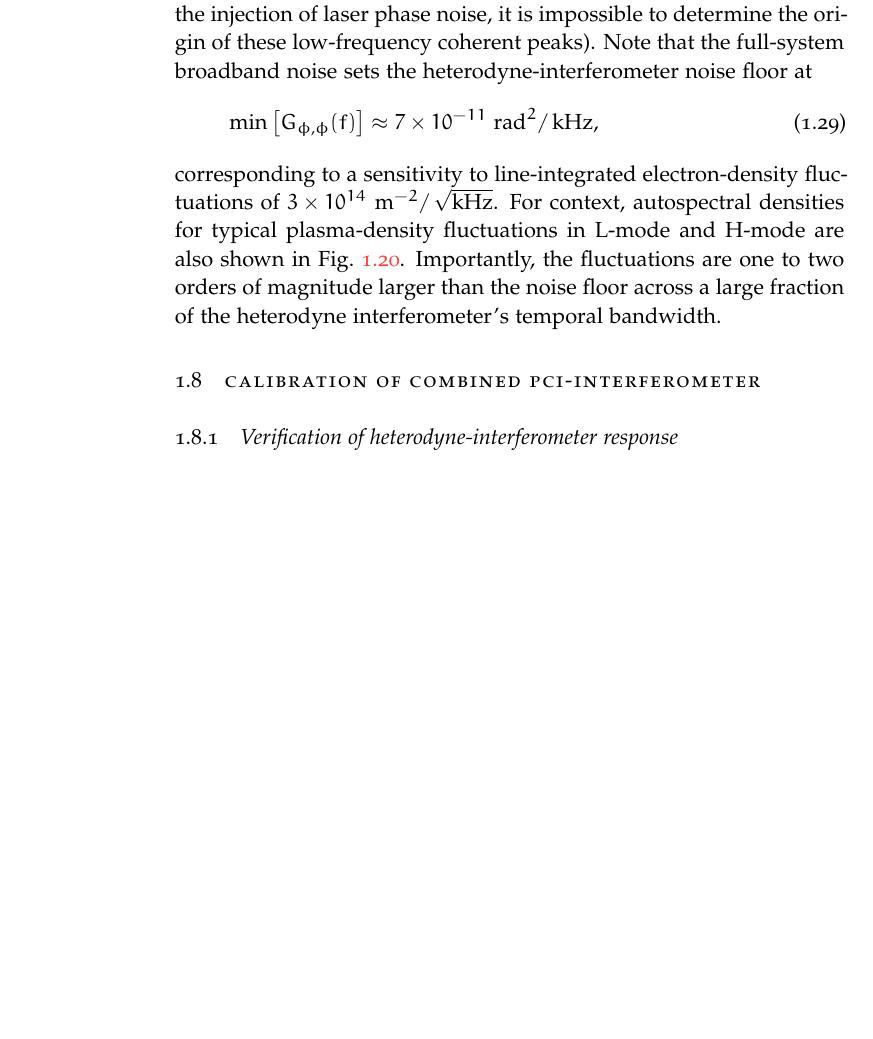
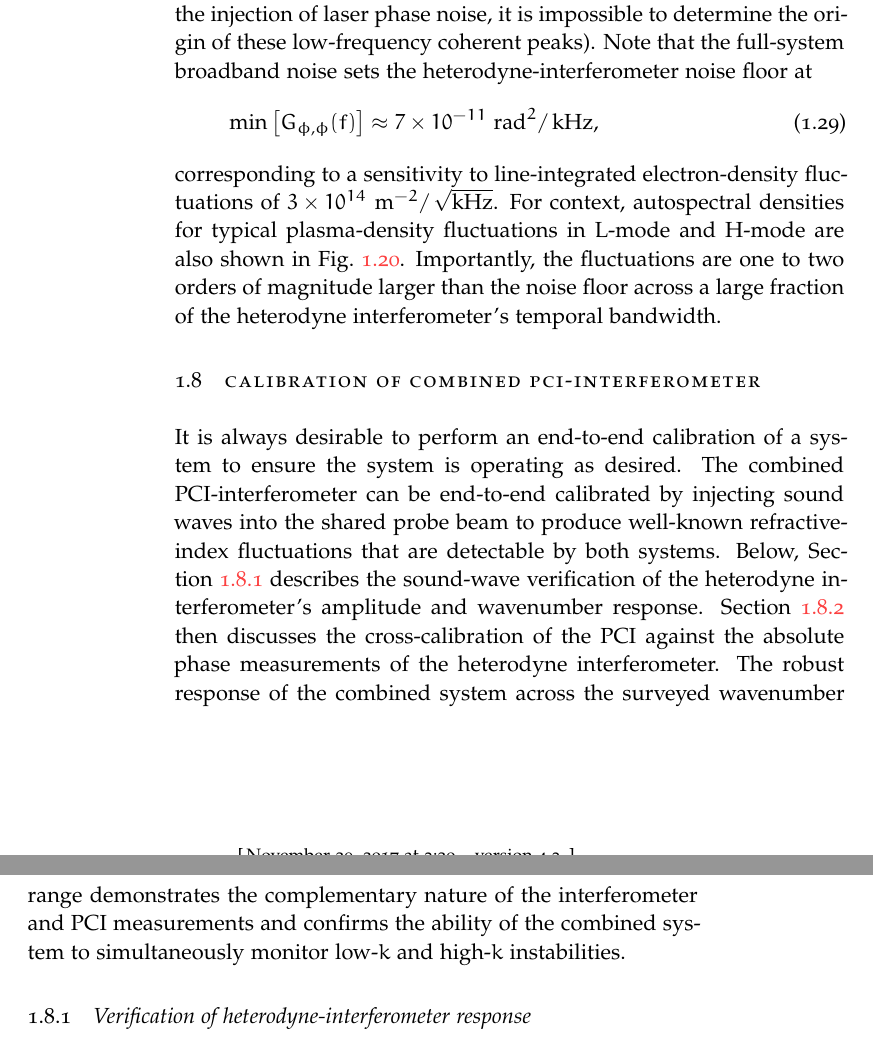
Before and after one commit to emd/thesis, a LaTeX thesis (thesis.tex, which reads Chapters/Implementation/Implementation.tex): part of page 28 of 50 before the commit and two parts of pages 28 and 29 of 50 after it, the two joined at a grey line, cut so that both start at the same text, the shorter picture padded with empty space. Compiled offline with pdfLaTeX; a missing font is replaced by an installed copy or a similar font.

Commit message:
Introduction to calibration complete

```diff
--- a/Chapters/Implementation/Implementation.tex
+++ b/Chapters/Implementation/Implementation.tex
@@ -2333,6 +2333,25 @@ across a large fraction of the heterodyne interferometer's temporal bandwidth.
 
 \section{Calibration of combined PCI-interferometer}
 \label{sec:Implementation:Calibration}
+It is always desirable to perform an end-to-end calibration of a system
+to ensure the system is operating as desired.
+The combined PCI-interferometer can be end-to-end calibrated
+by injecting sound waves into the shared probe beam
+to produce well-known refractive-index fluctuations
+that are detectable by both systems.
+Below, Section~\ref{sec:Implementation:Calibration:interferometer}
+describes the sound-wave verification of
+the heterodyne interferometer's amplitude and wavenumber response.
+Section~\ref{sec:Implementation:Calibration:pci}
+then discusses the cross-calibration of the PCI
+against the absolute phase measurements
+of the heterodyne interferometer.
+The robust response of the combined system
+across the surveyed wavenumber range
+demonstrates the complementary nature
+of the interferometer and PCI measurements and
+confirms the ability of the combined system
+to simultaneously monitor low-$k$ and high-$k$ instabilities.
 
 
 \subsection{Verification of heterodyne-interferometer response}
@@ -2592,12 +2611,12 @@ $\SI{2}{\per\centi\meter}$ and $\SI{3.5}{\per\centi\meter}$.
     (note that the signal enters cutoff somewhat above
     the nominal low-$k$ cutoff of $\SI{1.5}{\per\centi\meter}$
     from (\ref{eq:Implementation:kg_realized})).
-    The strong response of the \emph{combined} system
+    The robust response of the combined system
     across the surveyed wavenumber range
     demonstrates the complementary nature
     of the interferometer and PCI measurements and
-    confirms the ability to simultaneously monitor
-    low-$k$ and high-$k$ instabilities.
+    confirms the ability of the combined system
+    to simultaneously monitor low-$k$ and high-$k$ instabilities.
     Also shown are the system noise floors;
     the enhanced signal-to-noise ratio of the PCI
     relative to the heterodyne interferometer
```
Also changed, not shown: Chapters/Implementation/Implementation.tex (16 more changed lines).
